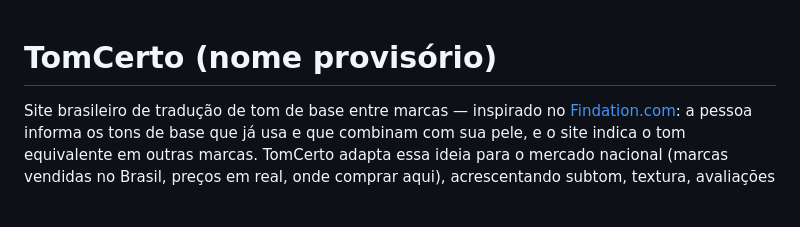
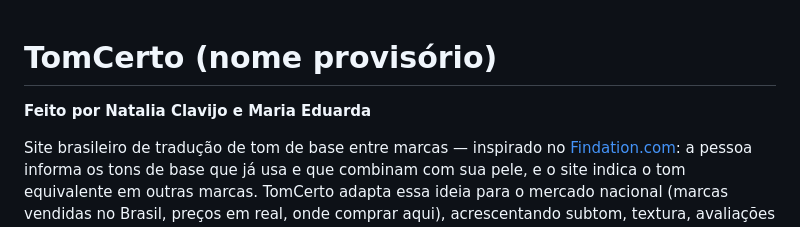
Before and after one commit to dudamelog/tomcerto, a Markdown page: README.md, the part around the change. Rendered like a GitHub page; blank space fills up the shorter version.

Commit message:
Atualizar o README.md

```diff
--- a/README.md
+++ b/README.md
@@ -1,4 +1,6 @@
 # TomCerto (nome provisório)
+
+**Feito por Natalia Clavijo e Maria Eduarda**
 
 Site brasileiro de tradução de tom de base entre marcas — inspirado no [Findation.com](https://findation.com): a pessoa informa os tons de base que já usa e que combinam com sua pele, e o site indica o tom equivalente em outras marcas. TomCerto adapta essa ideia para o mercado nacional (marcas vendidas no Brasil, preços em real, onde comprar aqui), acrescentando subtom, textura, avaliações da comunidade e comparador de produtos.
 
```
